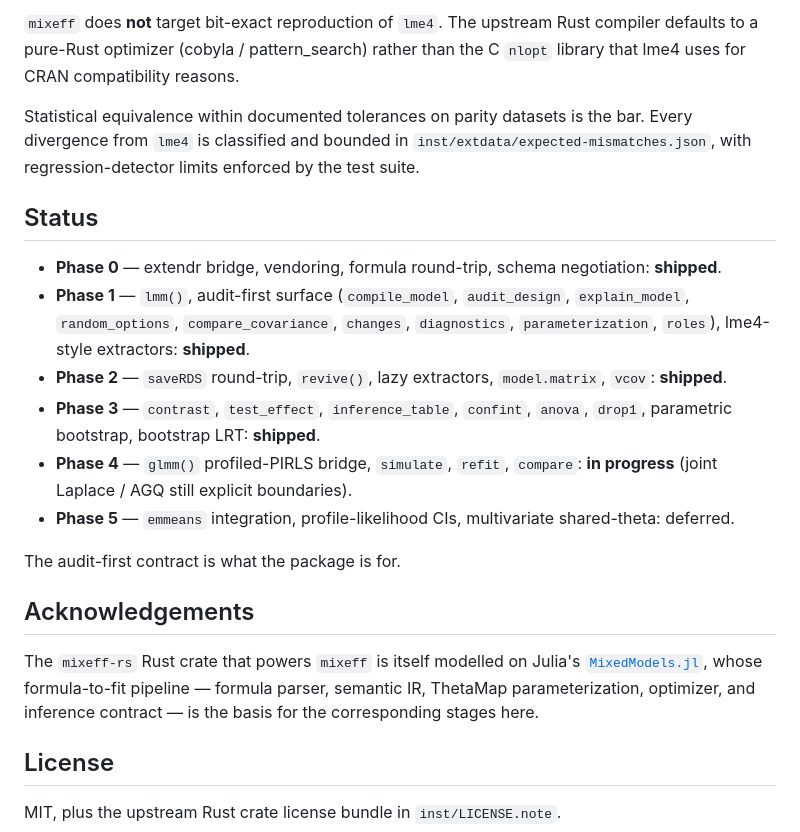
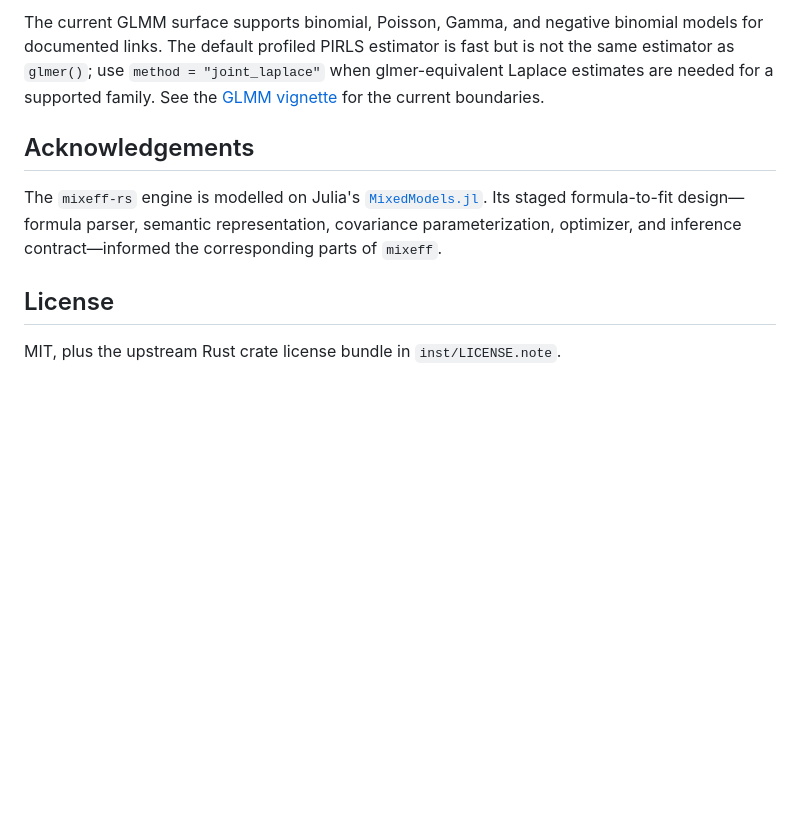
Before and after one commit to bbuchsbaum/mixeff, a Markdown page: README.md, the part around one of its changes. GitHub-like rendering; blank space fills up the shorter version.

Commit message:
docs: clarify why mixeff

```diff
--- a/README.md
+++ b/README.md
@@ -137,31 +186,18 @@ vignette to plot.)
-`mixeff` does **not** target bit-exact reproduction of `lme4`. The
-upstream Rust compiler defaults to a pure-Rust optimizer (cobyla /
-pattern_search) rather than the C `nlopt` library that lme4 uses for
-CRAN compatibility reasons.
-
-Statistical equivalence within documented tolerances on parity datasets
-is the bar. Every divergence from `lme4` is classified and bounded in
-`inst/extdata/expected-mismatches.json`,
-with regression-detector limits enforced by the test suite.
-
-## Status
-
-- **Phase 0** — extendr bridge, vendoring, formula round-trip, schema negotiation: **shipped**.
-- **Phase 1** — `lmm()`, audit-first surface (`compile_model`, `audit_design`, `explain_model`, `random_options`, `compare_covariance`, `changes`, `diagnostics`, `parameterization`, `roles`), lme4-style extractors: **shipped**.
-- **Phase 2** — `saveRDS` round-trip, `revive()`, lazy extractors, `model.matrix`, `vcov`: **shipped**.
-- **Phase 3** — `contrast`, `test_effect`, `inference_table`, `confint`, `anova`, `drop1`, parametric bootstrap, bootstrap LRT: **shipped**.
-- **Phase 4** — `glmm()` profiled-PIRLS bridge, `simulate`, `refit`, `compare`: **in progress** (joint Laplace / AGQ still explicit boundaries).
-- **Phase 5** — `emmeans` integration, profile-likelihood CIs, multivariate shared-theta: deferred.
-
-The audit-first contract is what the package is for.
+The current GLMM surface supports binomial, Poisson, Gamma, and negative
+binomial models for documented links. The default profiled PIRLS estimator is
+fast but is not the same estimator as `glmer()`; use
+`method = "joint_laplace"` when glmer-equivalent Laplace estimates are needed
+for a supported family. See the [GLMM
+vignette](https://bbuchsbaum.github.io/mixeff/articles/glmm.html) for the current
+boundaries.
 
 ## Acknowledgements
 
-The `mixeff-rs` Rust crate that powers `mixeff` is itself modelled
-on Julia's [`MixedModels.jl`](https://juliastats.org/MixedModels.jl/),
-whose formula-to-fit pipeline — formula parser, semantic IR,
-ThetaMap parameterization, optimizer, and inference contract — is
-the basis for the corresponding stages here.
+The `mixeff-rs` engine is modelled on Julia's
+[`MixedModels.jl`](https://juliastats.org/MixedModels.jl/). Its staged
+formula-to-fit design—formula parser, semantic representation, covariance
+parameterization, optimizer, and inference contract—informed the corresponding
+parts of `mixeff`.
 
 ## License
 
```
Also changed, not shown: other parts of README.md (+135 -86 lines).
